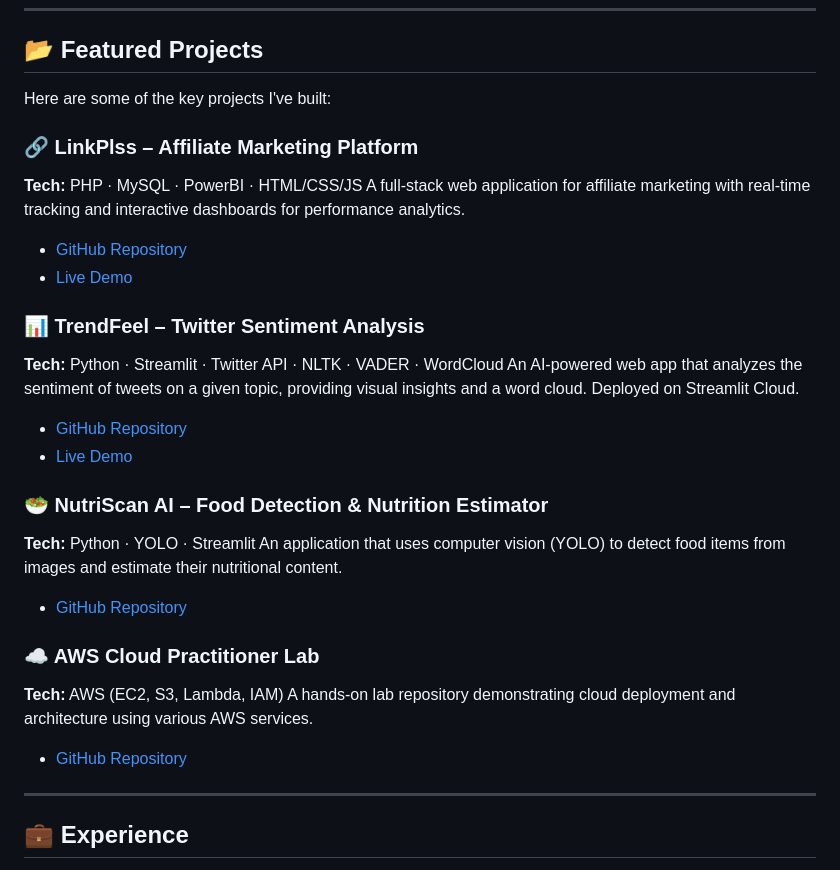
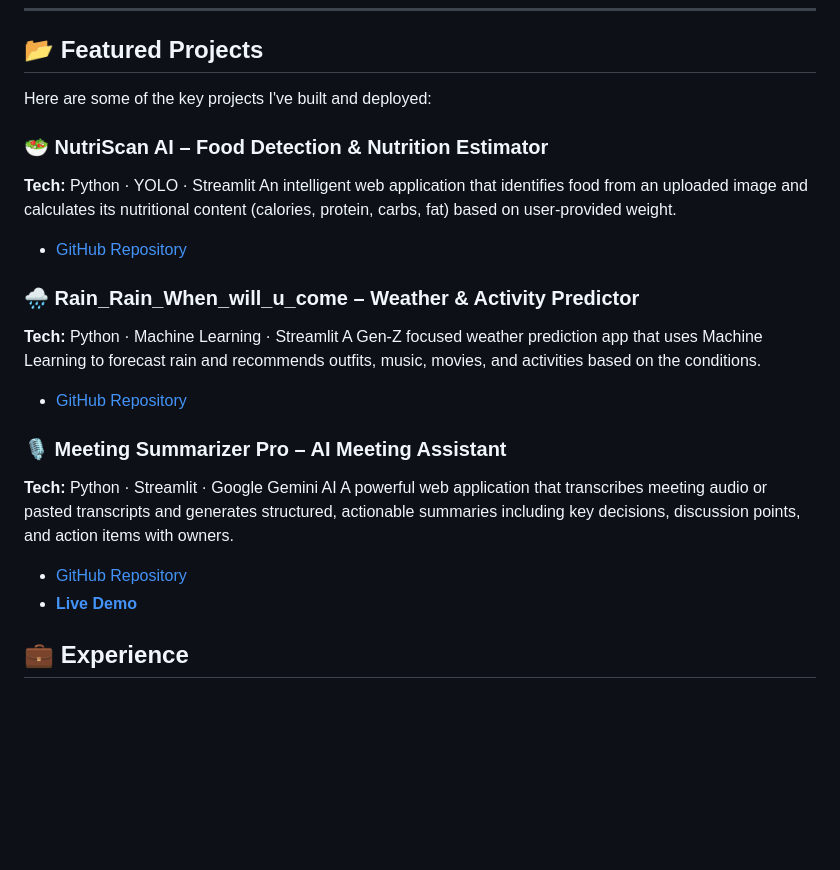
Before and after one commit to Srishtikumari510/Hii_Myself_SRISHTI, a Markdown page: README.md, the part around the change. Rendered like a GitHub page; blank space fills up the shorter version.

Commit message:
Revise featured projects and add new entries
Updated project descriptions and added new projects with links.

```diff
--- a/README.md
+++ b/README.md
@@ -42,31 +42,25 @@ Here are the technologies I work with:
 
 ## 📂 Featured Projects
 
-Here are some of the key projects I've built:
-
-### 🔗 LinkPlss – Affiliate Marketing Platform
-**Tech:** PHP · MySQL · PowerBI · HTML/CSS/JS
-A full-stack web application for affiliate marketing with real-time tracking and interactive dashboards for performance analytics.
-*   [GitHub Repository](YOUR_LINKPLSS_GITHUB_URL)
-*   [Live Demo](YOUR_LINKPLSS_DEMO_URL)
-
-### 📊 TrendFeel – Twitter Sentiment Analysis
-**Tech:** Python · Streamlit · Twitter API · NLTK · VADER · WordCloud
-An AI-powered web app that analyzes the sentiment of tweets on a given topic, providing visual insights and a word cloud. Deployed on Streamlit Cloud.
-*   [GitHub Repository](YOUR_TRENDFEEL_GITHUB_URL)
-*   [Live Demo](YOUR_TRENDFEEL_DEMO_URL)
+Here are some of the key projects I've built and deployed:
 
 ### 🥗 NutriScan AI – Food Detection & Nutrition Estimator
 **Tech:** Python · YOLO · Streamlit
-An application that uses computer vision (YOLO) to detect food items from images and estimate their nutritional content.
-*   [GitHub Repository](YOUR_NUTRISCAN_GITHUB_URL)
+An intelligent web application that identifies food from an uploaded image and calculates its nutritional content (calories, protein, carbs, fat) based on user-provided weight.
+*   [GitHub Repository](https://github.com/Srishtikumari510/NutriScan-AI)
 
-### ☁️ AWS Cloud Practitioner Lab
-**Tech:** AWS (EC2, S3, Lambda, IAM)
-A hands-on lab repository demonstrating cloud deployment and architecture using various AWS services.
-*   [GitHub Repository](YOUR_AWS_LAB_GITHUB_URL)
+### 🌧️ Rain_Rain_When_will_u_come – Weather & Activity Predictor
+**Tech:** Python · Machine Learning · Streamlit
+A Gen-Z focused weather prediction app that uses Machine Learning to forecast rain and recommends outfits, music, movies, and activities based on the conditions.
+*   [GitHub Repository](https://github.com/Srishtikumari510/Rain_Rain_When_will_u_come)
 
----
+### 🎙️ Meeting Summarizer Pro – AI Meeting Assistant
+**Tech:** Python · Streamlit · Google Gemini AI
+A powerful web application that transcribes meeting audio or pasted transcripts and generates structured, actionable summaries including key decisions, discussion points, and action items with owners.
+*   [GitHub Repository](https://github.com/Srishtikumari510/meeting-summarizer)
+*   **[Live Demo](https://meetingsummarizerpro.streamlit.app)**
+
+
 
 ## 💼 Experience
 
```
